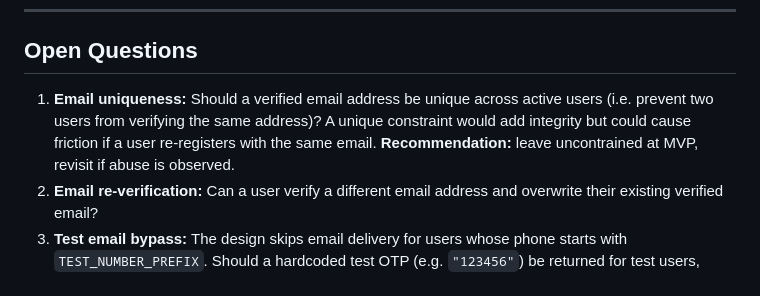
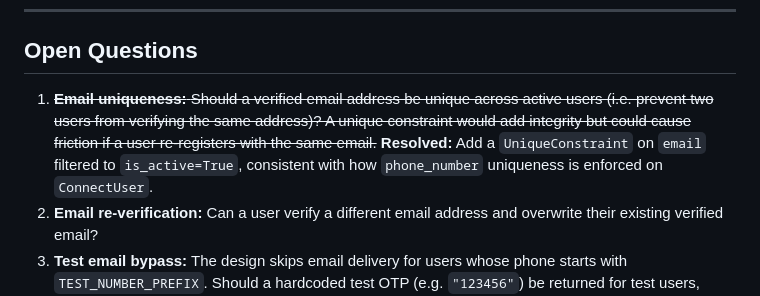
Before and after one commit to dimagi/connect-id, a Markdown page: docs/plans/2026-05-06-email-otp-verification-spec.md, the part around the change. Rendered like a GitHub page.

Commit message:
resolve open question

```diff
--- a/docs/plans/2026-05-06-email-otp-verification-spec.md
+++ b/docs/plans/2026-05-06-email-otp-verification-spec.md
@@ -181,7 +181,7 @@ Other providers offer comparable delivery analytics, but SES was chosen to align
 
 ## Open Questions
 
-1. **Email uniqueness:** Should a verified email address be unique across active users (i.e. prevent two users from verifying the same address)? A unique constraint would add integrity but could cause friction if a user re-registers with the same email. **Recommendation:** leave uncontrained at MVP, revisit if abuse is observed.
+1. ~~**Email uniqueness:** Should a verified email address be unique across active users (i.e. prevent two users from verifying the same address)? A unique constraint would add integrity but could cause friction if a user re-registers with the same email.~~ **Resolved:** Add a `UniqueConstraint` on `email` filtered to `is_active=True`, consistent with how `phone_number` uniqueness is enforced on `ConnectUser`.
 2. **Email re-verification:** Can a user verify a different email address and overwrite their existing verified email?
 3. **Test email bypass:** The design skips email delivery for users whose phone starts with `TEST_NUMBER_PREFIX`. Should a hardcoded test OTP (e.g. `"123456"`) be returned for test users, similar to any existing test-number shortcuts?
 4. ~~**Rate limit response code:** Should `send_email_otp` return `HTTP 429 Too Many Requests` with a `Retry-After` header when backoff is active, or a `400` with an error code?~~ **Resolved:** Use `429 Too Many Requests` with a `Retry-After` header — more semantically correct and aligns with RFC 6585.
```
